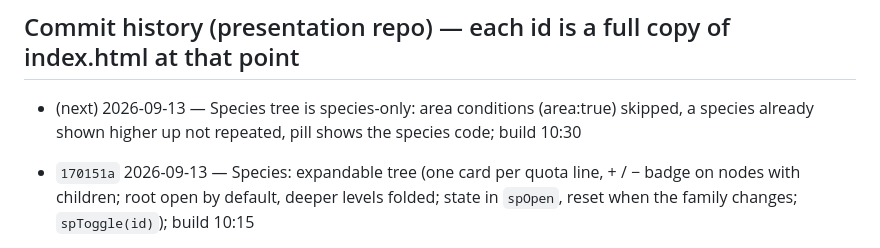
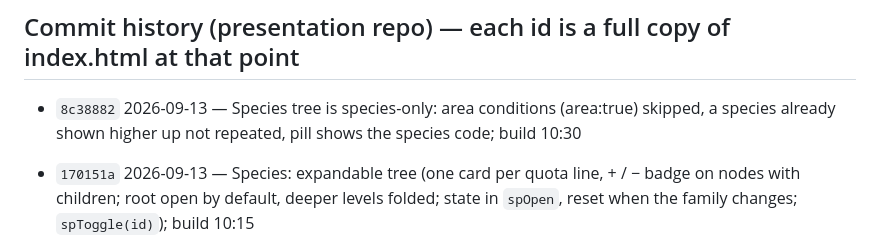
Before and after one commit to enricocamerin/regulated-stock-snapshot, a Markdown page: HANDOFF.md, the part around the change. Drawn GitHub-style.

Commit message:
HANDOFF: state 8c38882

```diff
--- a/HANDOFF.md
+++ b/HANDOFF.md
@@ -59,7 +59,7 @@ Data is hand-typed in `FAMILIES` (index.html). `STOCK_GEO` (865 codes decoded) a
 
 ## Commit history (presentation repo) — each id is a full copy of index.html at that point
 
-- (next) 2026-09-13 — Species tree is species-only: area conditions (area:true) skipped, a species already shown higher up not repeated, pill shows the species code; build 10:30
+- `8c38882` 2026-09-13 — Species tree is species-only: area conditions (area:true) skipped, a species already shown higher up not repeated, pill shows the species code; build 10:30
 - `170151a` 2026-09-13 — Species: expandable tree (one card per quota line, + / − badge on nodes with children; root open by default, deeper levels folded; state in `spOpen`, reset when the family changes; `spToggle(id)`); build 10:15
 - `0445cf1` 2026-09-13 — Home: PARENT COMPOSITION card replaces the loose label/value block (the '=' collided with the labels); build 09:40
 
```
